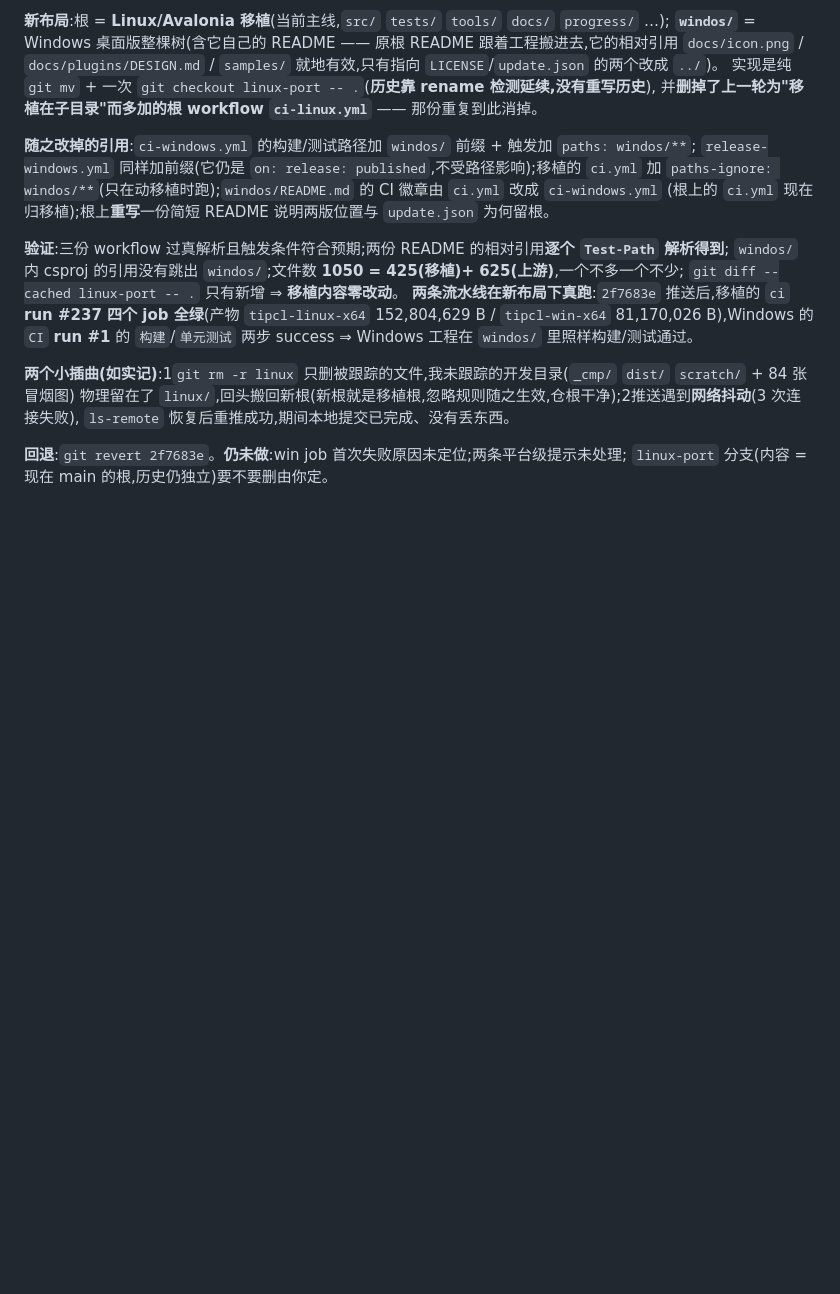
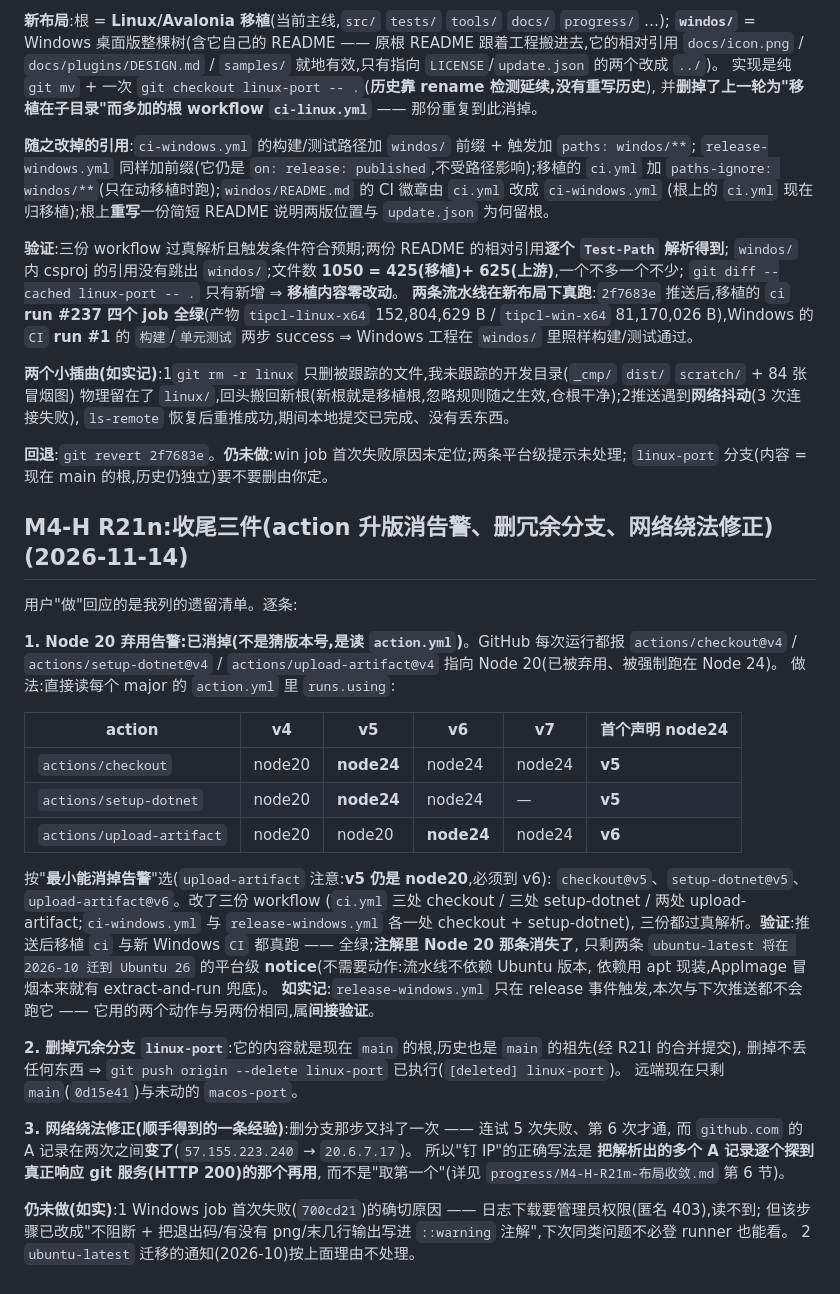
Before and after one commit to wfwwq/TipCL, a Markdown page: PROGRESS.md, the part around the change. GitHub-like rendering; blank space fills up the shorter version.

```diff
--- a/PROGRESS.md
+++ b/PROGRESS.md
@@ -1008,3 +1008,38 @@ Windows 版(`windos/src/TipCL/Core/Launcher/Config.cs:12`、`Updater.cs:12`)与
 
 **回退**:`git revert 2f7683e`。**仍未做**:win job 首次失败原因未定位;两条平台级提示未处理;
 `linux-port` 分支(内容 = 现在 main 的根,历史仍独立)要不要删由你定。
+
+## M4-H R21n:收尾三件(action 升版消告警、删冗余分支、网络绕法修正)(2026-11-14)
+
+用户"做"回应的是我列的遗留清单。逐条:
+
+**1. Node 20 弃用告警:已消掉(不是猜版本号,是读 `action.yml`)**。GitHub 每次运行都报
+`actions/checkout@v4` / `actions/setup-dotnet@v4` / `actions/upload-artifact@v4` 指向 Node 20(已被弃用、被强制跑在 Node 24)。
+做法:直接读每个 major 的 `action.yml` 里 `runs.using`:
+
+| action | v4 | v5 | v6 | v7 | 首个声明 node24 |
+|---|---|---|---|---|---|
+| `actions/checkout` | node20 | **node24** | node24 | node24 | **v5** |
+| `actions/setup-dotnet` | node20 | **node24** | node24 | — | **v5** |
+| `actions/upload-artifact` | node20 | node20 | **node24** | node24 | **v6** |
+
+按"**最小能消掉告警**"选(`upload-artifact` 注意:**v5 仍是 node20**,必须到 v6):
+`checkout@v5`、`setup-dotnet@v5`、`upload-artifact@v6`。改了三份 workflow
+(`ci.yml` 三处 checkout / 三处 setup-dotnet / 两处 upload-artifact;`ci-windows.yml` 与 `release-windows.yml` 各一处 checkout + setup-dotnet),
+三份都过真解析。**验证**:推送后移植 `ci` 与新 Windows `CI` 都真跑 —— 全绿;**注解里 Node 20 那条消失了**,
+只剩两条 `ubuntu-latest 将在 2026-10 迁到 Ubuntu 26` 的平台级 **notice**(不需要动作:流水线不依赖 Ubuntu 版本,
+依赖用 apt 现装,AppImage 冒烟本来就有 extract-and-run 兜底)。
+**如实记**:`release-windows.yml` 只在 release 事件触发,本次与下次推送都不会跑它 —— 它用的两个动作与另两份相同,属**间接验证**。
+
+**2. 删掉冗余分支 `linux-port`**:它的内容就是现在 `main` 的根,历史也是 `main` 的祖先(经 R21l 的合并提交),
+删掉不丢任何东西 ⇒ `git push origin --delete linux-port` 已执行(`[deleted] linux-port`)。
+远端现在只剩 `main`(`0d15e41`)与未动的 `macos-port`。
+
+**3. 网络绕法修正(顺手得到的一条经验)**:删分支那步又抖了一次 —— 连试 5 次失败、第 6 次才通,
+而 `github.com` 的 A 记录在两次之间**变了**(`57.155.223.240` → `20.6.7.17`)。
+所以"钉 IP"的正确写法是 **把解析出的多个 A 记录逐个探到真正响应 git 服务(HTTP 200)的那个再用**,
+而不是"取第一个"(详见 `progress/M4-H-R21m-布局收敛.md` 第 6 节)。
+
+**仍未做(如实)**:1 Windows job 首次失败(`700cd21`)的确切原因 —— 日志下载要管理员权限(匿名 403),读不到;
+但该步骤已改成"不阻断 + 把退出码/有没有 png/末几行输出写进 `::warning` 注解",下次同类问题不必登 runner 也能看。
+2 `ubuntu-latest` 迁移的通知(2026-10)按上面理由不处理。
```
Also changed, not shown: progress/M4-H-R21m-布局收敛.md (+35 -0 lines).
